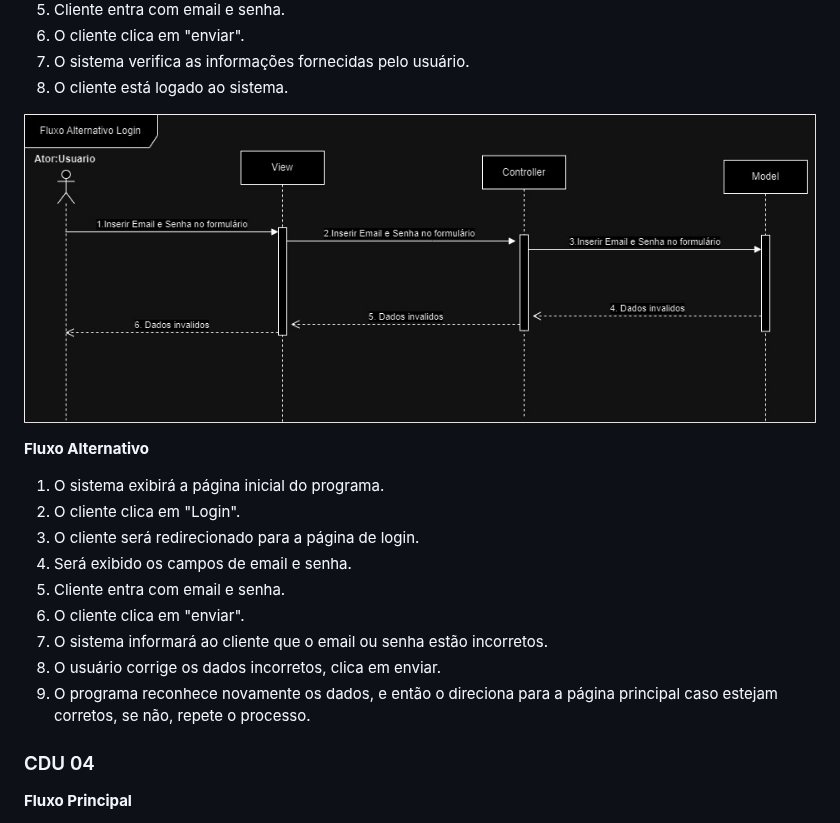
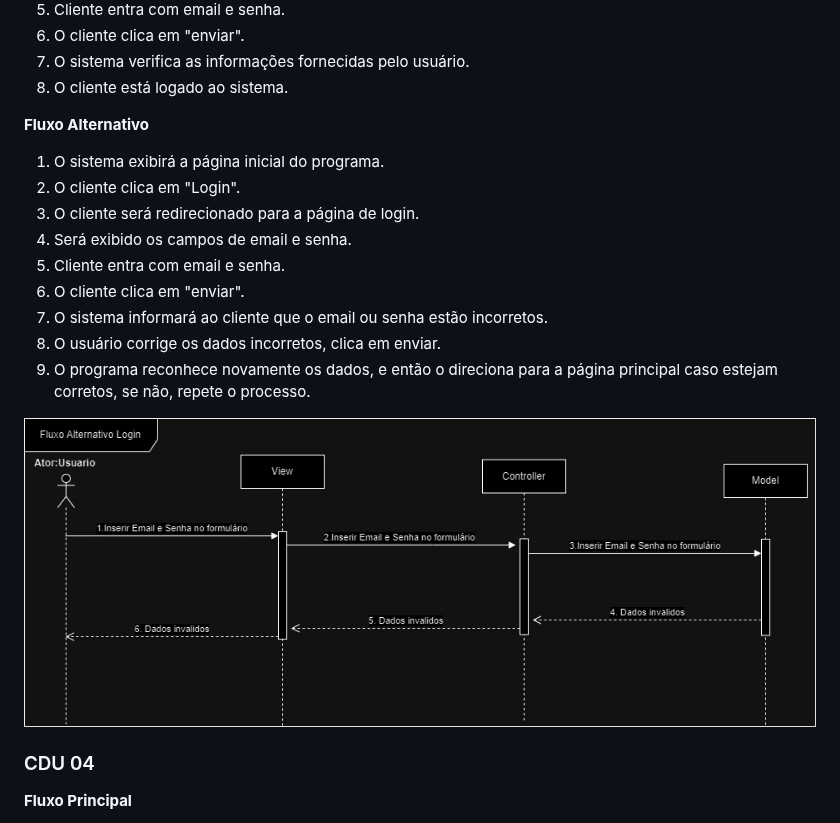
Before and after one commit to cp2-dc-info-projeto-final/medi-sched, a Markdown page: casos-de-uso.md, the part around the change. GitHub-like rendering.

```diff
--- a/casos-de-uso.md
+++ b/casos-de-uso.md
@@ -111,7 +111,7 @@
 7. O sistema verifica as informações fornecidas pelo usuário.
 8. O cliente está logado ao sistema.
 
-![Fluxo Principal Login](https://github.com/cp2-dc-info-projeto-final/medi-sched/blob/main/Fluxo%20alternativo%20Login.jpg)
+
 
  **Fluxo Alternativo**
 
@@ -125,7 +125,7 @@
 8. O usuário corrige os dados incorretos, clica em enviar.
 9. O programa reconhece novamente os dados, e então o direciona para a página principal caso estejam corretos, se não, repete o processo.
 
-
+![Fluxo Alternativo Login](https://github.com/cp2-dc-info-projeto-final/medi-sched/blob/main/Fluxo%20alternativo%20Login.jpg)
 
 ### CDU 04
 
```
